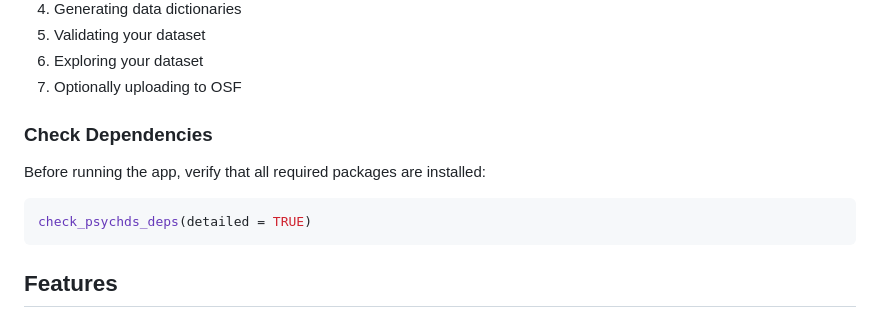
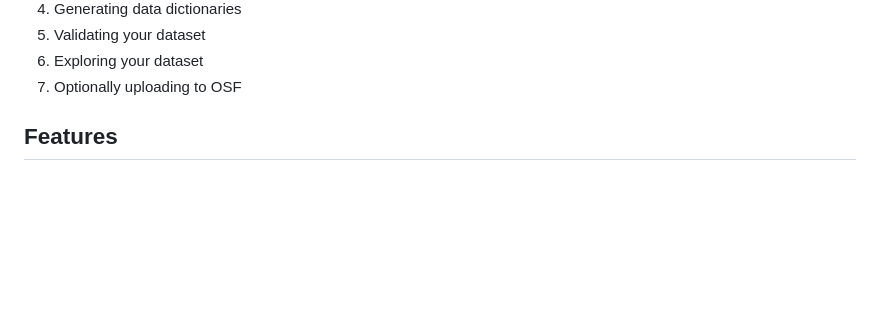
Before and after one commit to psych-ds/psychds-r, a Markdown page: README.md, the part around one of its changes. Rendered like a GitHub page; blank space fills up the shorter version.

````diff
--- a/README.md
+++ b/README.md
@@ -49,14 +49,6 @@ This opens a guided interface for:
 5. Validating your dataset
 6. Exploring your dataset
 7. Optionally uploading to OSF
-
-### Check Dependencies
-
-Before running the app, verify that all required packages are installed:
-
-```r
-check_psychds_deps(detailed = TRUE)
-```
 
 ## Features
 
````
Also changed, not shown: other parts of README.md (+1 -1 lines).
